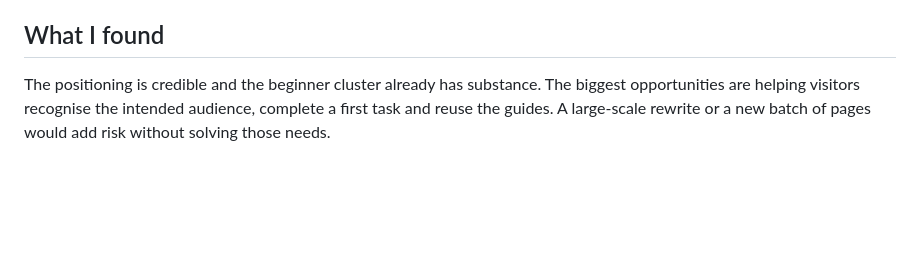
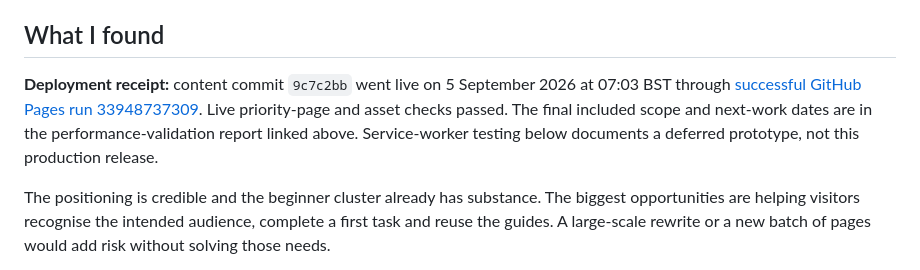
Before and after one commit to RicV-Sam/randomtools, a Markdown page: docs/spinnit-seo-ux-audit-2026-09-05.md, the part around the change. Drawn GitHub-style; blank space fills up the shorter version.

```diff
--- a/docs/spinnit-seo-ux-audit-2026-09-05.md
+++ b/docs/spinnit-seo-ux-audit-2026-09-05.md
@@ -3,6 +3,8 @@
 Audited 5 September 2026. The user reviewed the performance findings and authorised live publication on 5 September. See [performance validation and release schedule](spinnit-performance-validation-2026-09-05.md) for the final decision, deployment receipt and follow-up dates. The initial proposals below are historical: the new homepage SEO title was reverted, an early tools link was added, and the service-worker rewrite is excluded. The user confirmed there is no active advertising monetisation; the homepage ad-free setting is included to suppress dormant advertising code, not as a revenue tradeoff. Existing tool pages remain unchanged. The later GSC, GA4 and Bing review supersedes the initial audit's lack of performance data.
 
 ## What I found
+
+**Deployment receipt:** content commit `9c7c2bb` went live on 5 September 2026 at 07:03 BST through [successful GitHub Pages run 33948737309](https://github.com/RicV-Sam/randomtools/actions/runs/33948737309). Live priority-page and asset checks passed. The final included scope and next-work dates are in the performance-validation report linked above. Service-worker testing below documents a deferred prototype, not this production release.
 
 The positioning is credible and the beginner cluster already has substance. The biggest opportunities are helping visitors recognise the intended audience, complete a first task and reuse the guides. A large-scale rewrite or a new batch of pages would add risk without solving those needs.
 
```
Also changed, not shown: docs/spinnit-performance-validation-2026-09-05.md (+4 -2 lines).
